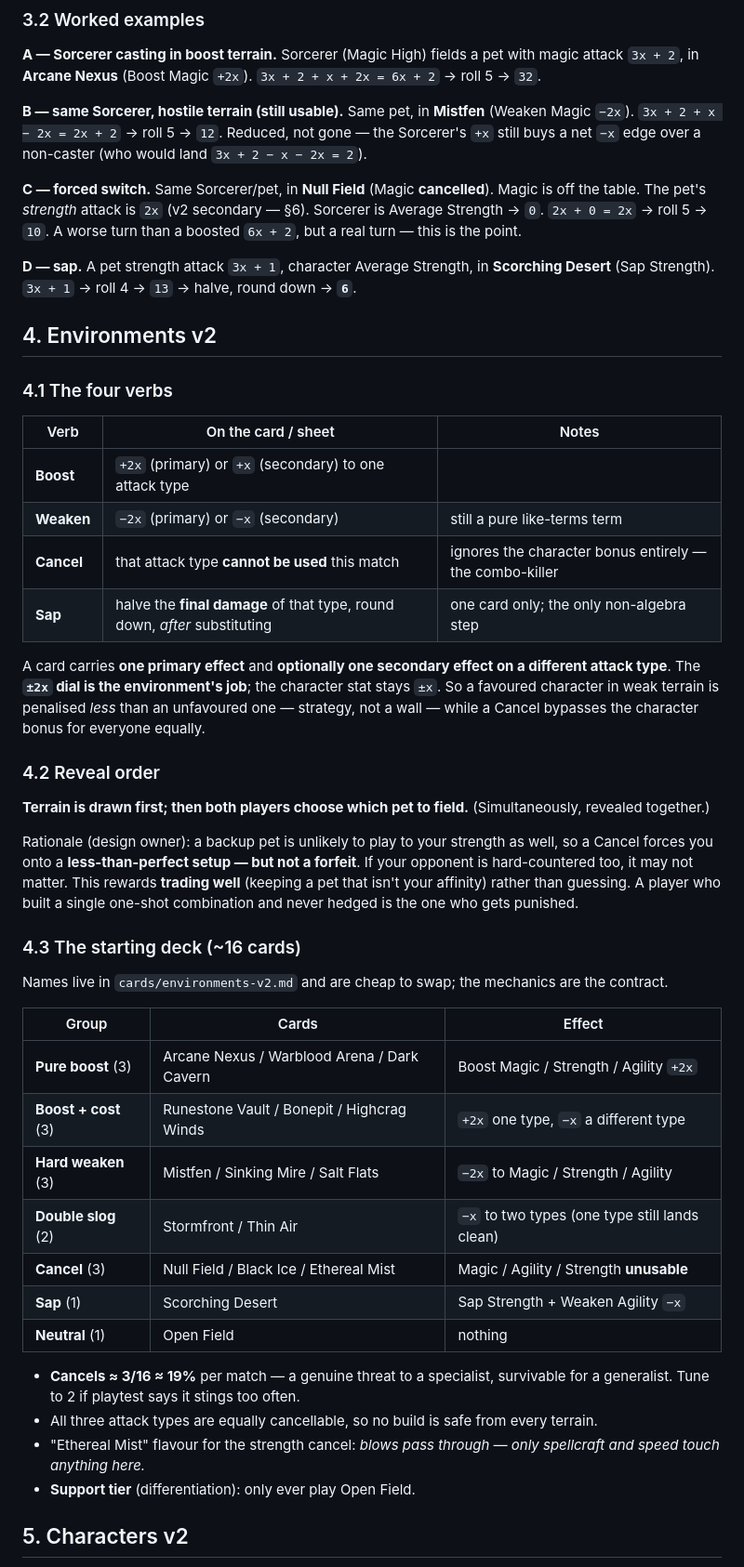
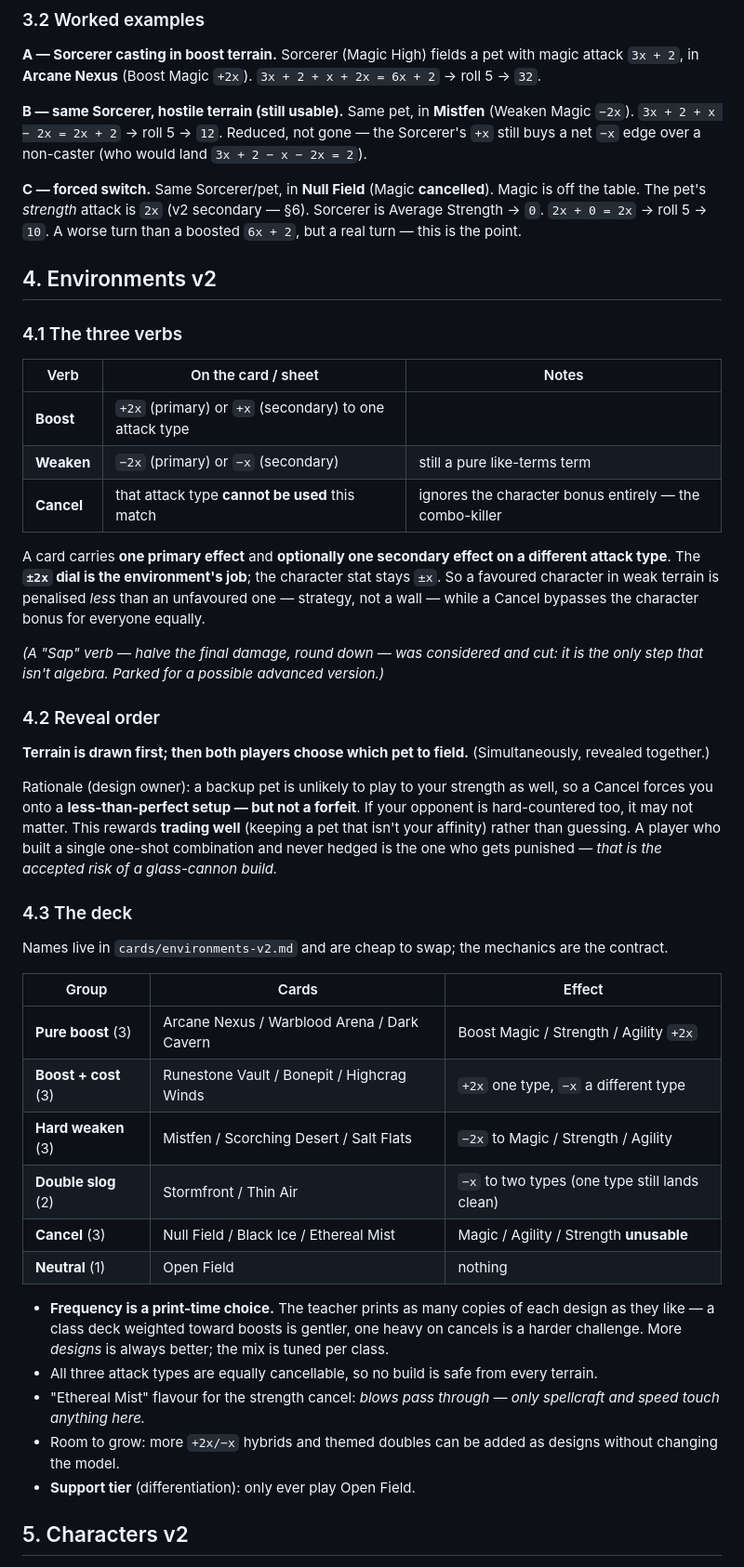
Before and after one commit to xtattik/Algebra_Monster_battle, a Markdown page: docs/design/core-rules-v2.md, the part around one of its changes. Shown at 93% size. GitHub-like rendering.

```diff
--- a/docs/design/core-rules-v2.md
+++ b/docs/design/core-rules-v2.md
@@ -68,30 +67,28 @@ Then: **collect like terms → substitute your die roll → floor → subtract f
 **C — forced switch.** Same Sorcerer/pet, in **Null Field** (Magic **cancelled**). Magic is off the table. The pet's *strength* attack is `2x` (v2 secondary — §6). Sorcerer is Average Strength → `0`.
 `2x + 0 = 2x` → roll 5 → `10`. A worse turn than a boosted `6x + 2`, but a real turn — this is the point.
 
-**D — sap.** A pet strength attack `3x + 1`, character Average Strength, in **Scorching Desert** (Sap Strength).
-`3x + 1` → roll 4 → `13` → halve, round down → **`6`**.
-
 ## 4. Environments v2
 
-### 4.1 The four verbs
+### 4.1 The three verbs
 
 | Verb | On the card / sheet | Notes |
 |---|---|---|
 | **Boost** | `+2x` (primary) or `+x` (secondary) to one attack type | |
 | **Weaken** | `−2x` (primary) or `−x` (secondary) | still a pure like-terms term |
 | **Cancel** | that attack type **cannot be used** this match | ignores the character bonus entirely — the combo-killer |
-| **Sap** | halve the **final damage** of that type, round down, *after* substituting | one card only; the only non-algebra step |
 
 A card carries **one primary effect** and **optionally one secondary effect on a different attack type**.
 The **`±2x` dial is the environment's job**; the character stat stays `±x`. So a favoured character in weak terrain is penalised *less* than an unfavoured one — strategy, not a wall — while a Cancel bypasses the character bonus for everyone equally.
+
+*(A "Sap" verb — halve the final damage, round down — was considered and cut: it is the only step that isn't algebra. Parked for a possible advanced version.)*
 
 ### 4.2 Reveal order
 
 **Terrain is drawn first; then both players choose which pet to field.** (Simultaneously, revealed together.)
 
-Rationale (design owner): a backup pet is unlikely to play to your strength as well, so a Cancel forces you onto a **less-than-perfect setup — but not a forfeit**. If your opponent is hard-countered too, it may not matter. This rewards **trading well** (keeping a pet that isn't your affinity) rather than guessing. A player who built a single one-shot combination and never hedged is the one who gets punished.
+Rationale (design owner): a backup pet is unlikely to play to your strength as well, so a Cancel forces you onto a **less-than-perfect setup — but not a forfeit**. If your opponent is hard-countered too, it may not matter. This rewards **trading well** (keeping a pet that isn't your affinity) rather than guessing. A player who built a single one-shot combination and never hedged is the one who gets punished — *that is the accepted risk of a glass-cannon build.*
 
-### 4.3 The starting deck (~16 cards)
+### 4.3 The deck
 
 Names live in `cards/environments-v2.md` and are cheap to swap; the mechanics are the contract.
 
@@ -99,15 +96,15 @@ Names live in `cards/environments-v2.md` and are cheap to swap; the mechanics ar
 |---|---|---|
 | **Pure boost** (3) | Arcane Nexus / Warblood Arena / Dark Cavern | Boost Magic / Strength / Agility `+2x` |
 | **Boost + cost** (3) | Runestone Vault / Bonepit / Highcrag Winds | `+2x` one type, `−x` a different type |
-| **Hard weaken** (3) | Mistfen / Sinking Mire / Salt Flats | `−2x` to Magic / Strength / Agility |
+| **Hard weaken** (3) | Mistfen / Scorching Desert / Salt Flats | `−2x` to Magic / Strength / Agility |
 | **Double slog** (2) | Stormfront / Thin Air | `−x` to two types (one type still lands clean) |
 | **Cancel** (3) | Null Field / Black Ice / Ethereal Mist | Magic / Agility / Strength **unusable** |
-| **Sap** (1) | Scorching Desert | Sap Strength + Weaken Agility `−x` |
 | **Neutral** (1) | Open Field | nothing |
 
-- **Cancels ≈ 3/16 ≈ 19%** per match — a genuine threat to a specialist, survivable for a generalist. Tune to 2 if playtest says it stings too often.
+- **Frequency is a print-time choice.** The teacher prints as many copies of each design as they like — a class deck weighted toward boosts is gentler, one heavy on cancels is a harder challenge. More *designs* is always better; the mix is tuned per class.
 - All three attack types are equally cancellable, so no build is safe from every terrain.
 - "Ethereal Mist" flavour for the strength cancel: *blows pass through — only spellcraft and speed touch anything here.*
+- Room to grow: more `+2x/−x` hybrids and themed doubles can be added as designs without changing the model.
 - **Support tier** (differentiation): only ever play Open Field.
 
 ## 5. Characters v2
```
Also changed, not shown: other parts of docs/design/core-rules-v2.md (+18 -13 lines).
